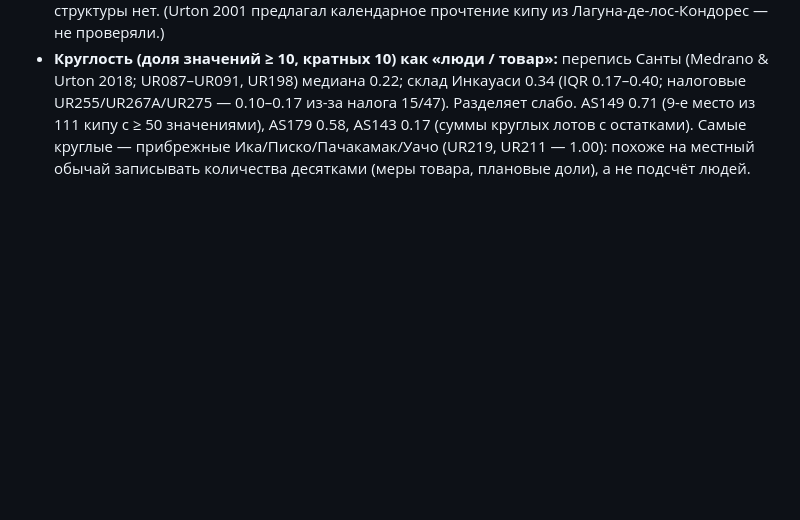
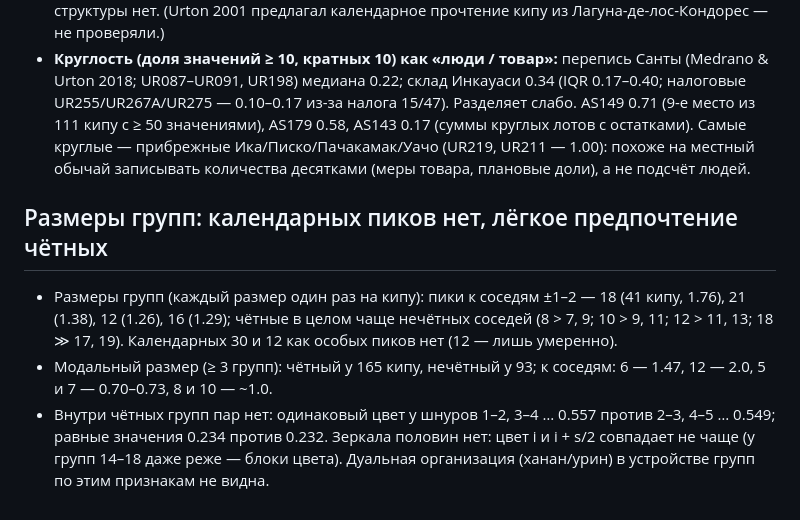
Before and after one commit to VladimirMoor/khipu-links, a Markdown page: docs/project_log_ru.md, the part around the change. Drawn GitHub-style; blank space fills up the shorter version.

Commit message:
Group-size preferences: mild even bias, no pair or half-mirror structure
Co-Authored-By: Claude Opus 5.5 <noreply@anthropic.com>

```diff
--- a/docs/project_log_ru.md
+++ b/docs/project_log_ru.md
@@ -960,3 +960,15 @@ UR1118~UR218), huacho (z 6.4 / 19.5; 5 vs 8 из 15; с допуском в уз
   111 кипу с ≥ 50 значениями), AS179 0.58, AS143 0.17 (суммы круглых лотов с остатками). Самые
   круглые — прибрежные Ика/Писко/Пачакамак/Уачо (UR219, UR211 — 1.00): похоже на местный обычай
   записывать количества десятками (меры товара, плановые доли), а не подсчёт людей.
+
+## Размеры групп: календарных пиков нет, лёгкое предпочтение чётных
+
+- Размеры групп (каждый размер один раз на кипу): пики к соседям ±1–2 — 18 (41 кипу, 1.76), 21
+  (1.38), 12 (1.26), 16 (1.29); чётные в целом чаще нечётных соседей (8 > 7, 9; 10 > 9, 11; 12 >
+  11, 13; 18 ≫ 17, 19). Календарных 30 и 12 как особых пиков нет (12 — лишь умеренно).
+- Модальный размер (≥ 3 групп): чётный у 165 кипу, нечётный у 93; к соседям: 6 — 1.47, 12 — 2.0,
+  5 и 7 — 0.70–0.73, 8 и 10 — ~1.0.
+- Внутри чётных групп пар нет: одинаковый цвет у шнуров 1–2, 3–4 … 0.557 против 2–3, 4–5 … 0.549;
+  равные значения 0.234 против 0.232. Зеркала половин нет: цвет i и i + s/2 совпадает не чаще
+  (у групп 14–18 даже реже — блоки цвета). Дуальная организация (ханан/урин) в устройстве групп
+  по этим признакам не видна.
```
